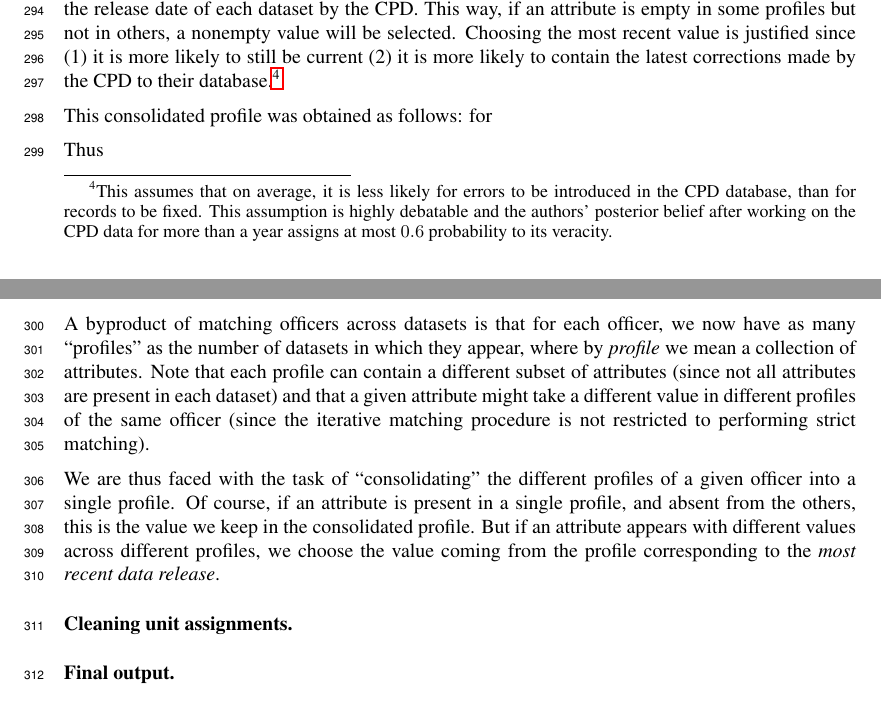
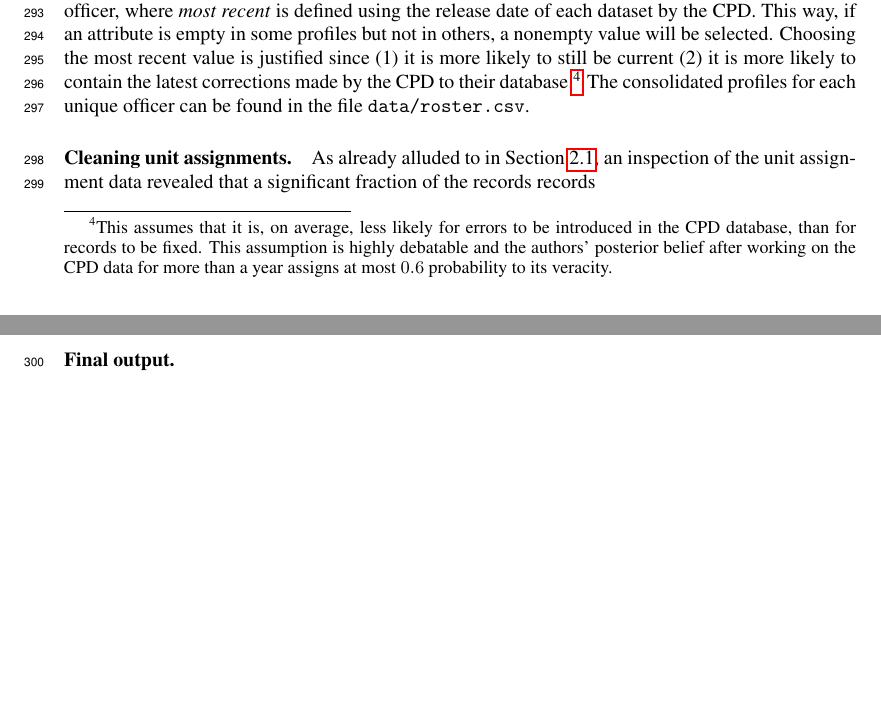
Before and after one commit to chicago-police-violence/data, a LaTeX paper (doc/main.tex, which reads doc/sections/data-bis.tex): two parts of pages 7 and 8 of 18 before the commit and two parts of pages 7 and 8 of 17 after it, joined at a grey line, cut so that both start at the same text, the shorter picture padded with empty space. Compiled offline with pdfLaTeX.

Commit message:
More work on 2.4

```diff
--- a/doc/sections/data-bis.tex
+++ b/doc/sections/data-bis.tex
@@ -8 +13,13 @@ representation of each officer.
+For each officer's identifying attribute, we choose the \emph{most recent
+nonempty} value it takes among all profiles of this officer, where \emph{most
+recent} is defined using the release date of each dataset by the CPD. This way,
+if an attribute is empty in some profiles but not in others, a nonempty value
+will be selected. Choosing the most recent value is justified since (1) it is
+more likely to still be current (2) it is more likely to contain the latest
+corrections made by the CPD to their database.\footnote{This assumes that it
+is, on average, less likely for errors to be introduced in the CPD database,
+than for records to be fixed. This assumption is highly debatable and the
+authors' posterior belief after working on the CPD data for more than a year
+assigns at most $0.6$ probability to its veracity.} The consolidated profiles
+for each unique officer can be found in the file \texttt{data/roster.csv}.
 
@@ -16,36 +26,3 @@ attribute, we choose the \emph{most recent nonempty} value it takes among all
-profiles of this officer, where \emph{most recent} is defined using the release
-date of each dataset by the CPD. This way, if an attribute is empty in some
-profiles but not in others, a nonempty value will be selected. Choosing the
-most recent value is justified since (1) it is more likely to still be current
-(2) it is more likely to contain the latest corrections made by the CPD to
-their database.\footnote{This assumes that on average, it is less likely for
-errors to be introduced in the CPD database, than for records to be fixed. This
-assumption is highly debatable and the authors' posterior belief after working
-on the CPD data for more than a year assigns at most $0.6$ probability to its
-veracity.}
-
-
-
-This consolidated profile was obtained as follows:
-for
-
-
-
-Thus
-
-A byproduct of matching officers across datasets is that for each officer, we
-now have as many “profiles” as the number of datasets in which they appear,
-where by \emph{profile} we mean a collection of attributes. Note that each
-profile can contain a different subset of attributes (since not all attributes
-are present in each dataset) and that a given attribute might take a different
-value in different profiles of the same officer (since the iterative matching
-procedure is not restricted to performing strict matching).
-
-We are thus faced with the task of “consolidating” the different profiles of
-a given officer into a single profile. Of course, if an attribute is present in
-a single profile, and absent from the others, this is the value we keep in the
-consolidated profile. But if an attribute appears with different values across
-different profiles, we choose the value coming from the profile corresponding
-to the \emph{most recent data release}.
-
-\paragraph{Cleaning unit assignments.}
+\paragraph{Cleaning unit assignments.} As already alluded to in \cref{sec:raw},
+an inspection of the unit assignment data revealed that a significant fraction
+of the records records
```
Also changed, not shown: doc/sections/data-bis.tex (14 more changed lines).
